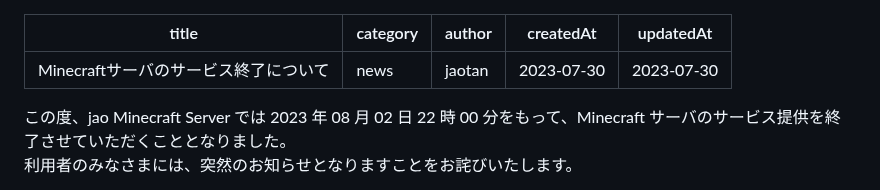
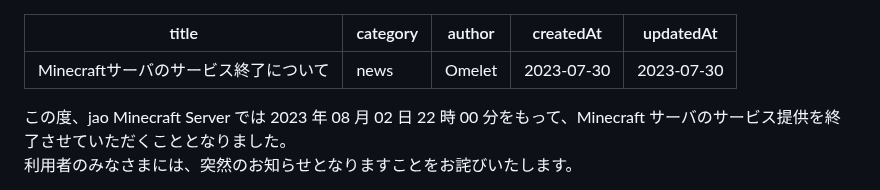
Before and after one commit to jaoafa/jaoweb-docs, a Markdown page: blog/theend.md, the part around the change. GitHub-like rendering.

Commit message:
docs: authorを変更

```diff
--- a/blog/theend.md
+++ b/blog/theend.md
@@ -1,7 +1,7 @@
 ---
 title: Minecraftサーバのサービス終了について
 category: news
-author: jaotan
+author: Omelet
 createdAt: 2023-07-30
 updatedAt: 2023-07-30
 ---
```
